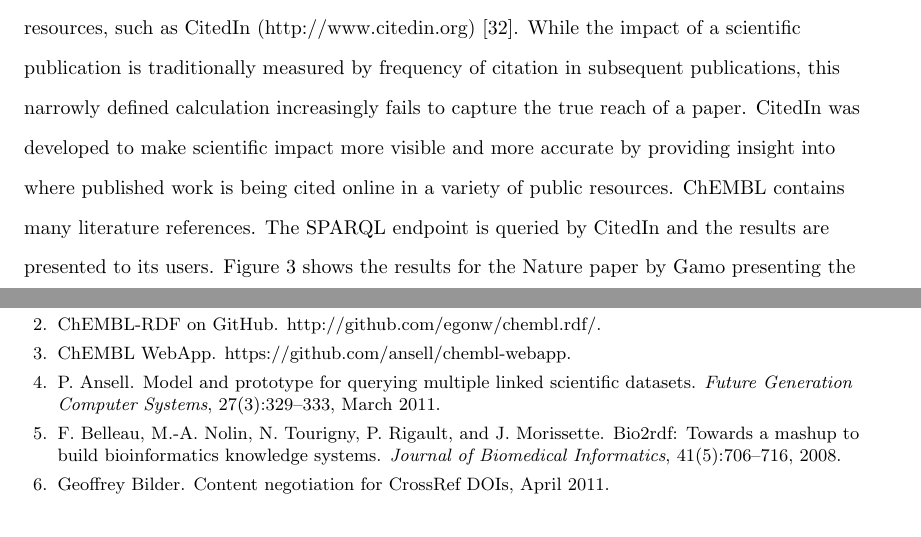
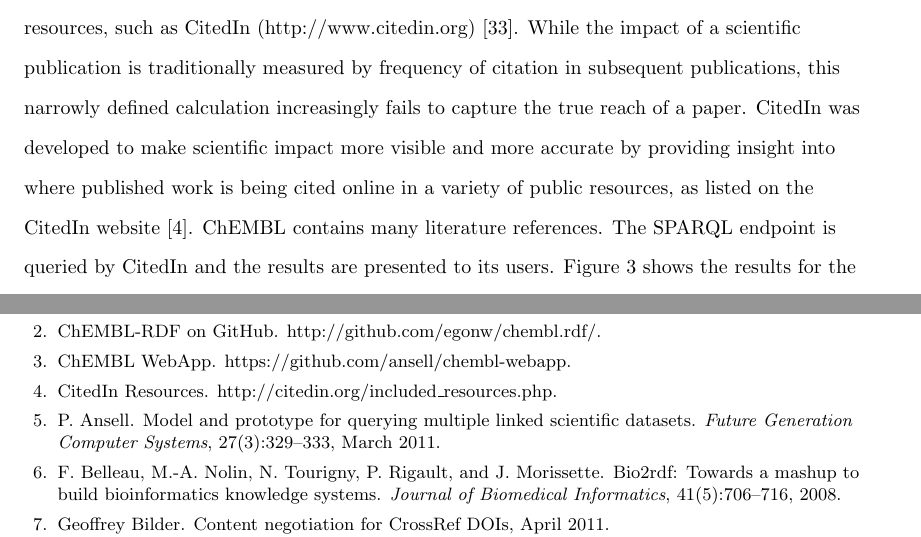
Before and after one commit to egonw/chembl-rdf-paper, a LaTeX document (article.tex): two parts of pages 12 and 17 of 20, joined at a grey line, cut so that both start at the same text. Compiled offline with pdfLaTeX; a missing bibliography style is replaced by a similar one.

Commit message:
Linked to the online list of CitedIn resources

```diff
--- a/article.tex
+++ b/article.tex
@@ -563,7 +563,8 @@
 While the impact of a scientific publication is traditionally measured by frequency of citation in subsequent publications, this
 narrowly defined calculation increasingly fails to capture the true reach of a paper. CitedIn was developed to make scientific
 impact more visible and more accurate by providing insight into where published work is being cited online in a variety of public
-resources. ChEMBL contains many literature references. The SPARQL endpoint is queried by CitedIn and the results are presented to its users.
+resources, as listed on the CitedIn website~\cite{CitedResources}.
+ChEMBL contains many literature references. The SPARQL endpoint is queried by CitedIn and the results are presented to its users.
 Figure~\ref{fig:citedin} shows the results for the Nature paper by Gamo presenting the malaria structures~\cite{Gamo2010}
 which is cited as the reference for a large number of activity datapoints and compounds in ChEMBL.
 Counting all objects that reference this paper is done by the following SPARQL query:
```
Also changed, not shown: article.bib (+5 -0 lines).
